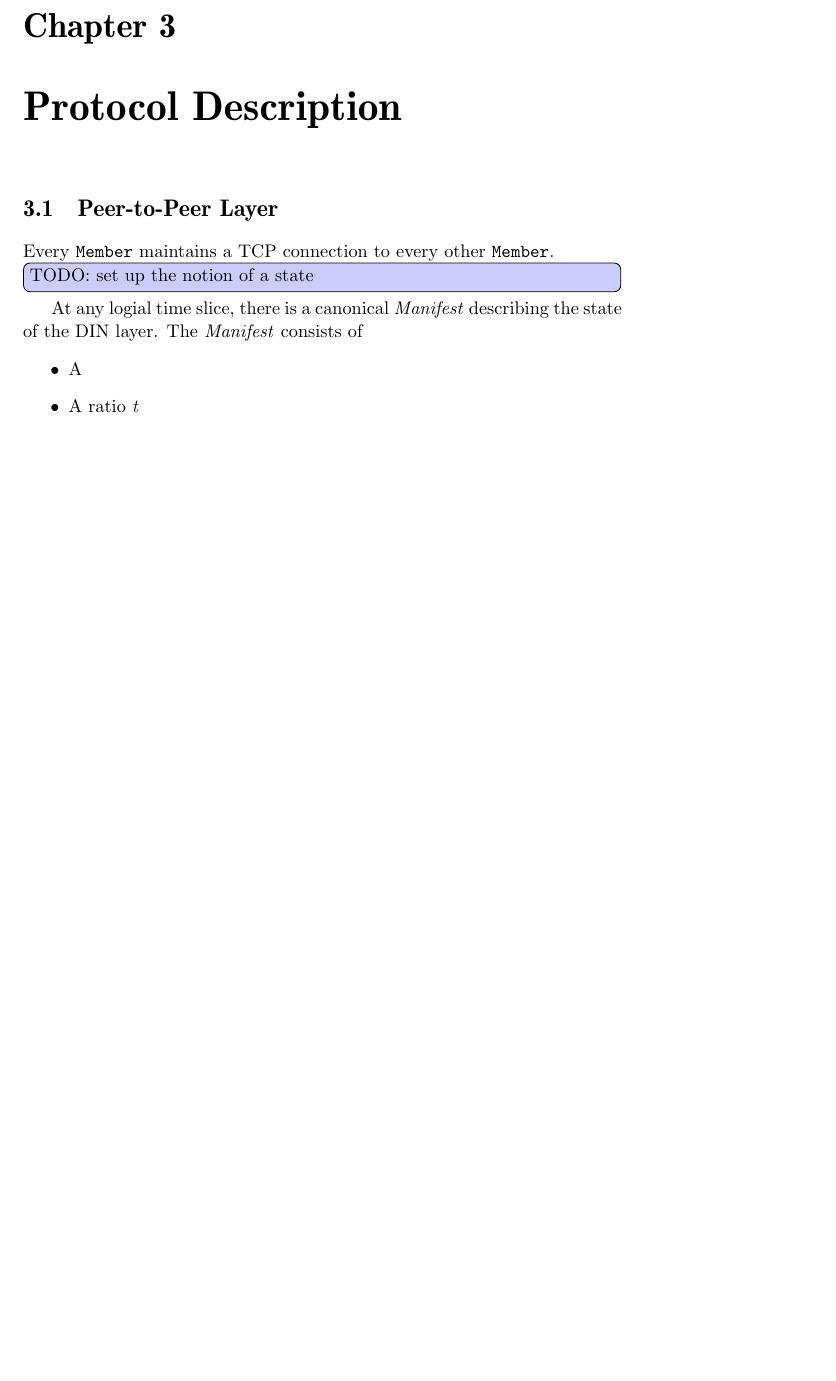
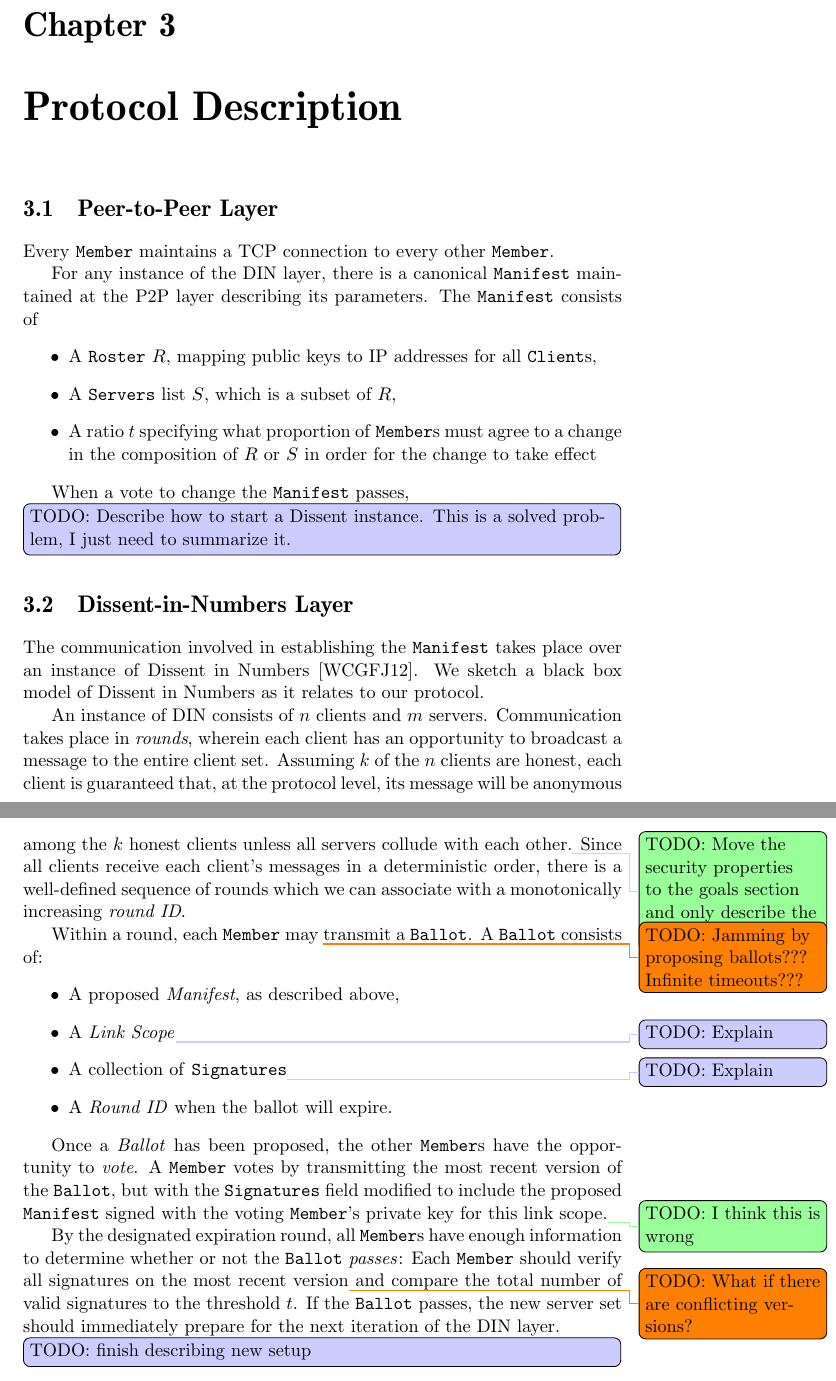
Before and after one commit to ecawthon/thesis, a LaTeX thesis (main.tex, which reads protocol.tex): part of page 19 of 31 before the commit and two parts of pages 19 and 20 of 31 after it, the two joined at a grey line, cut so that both start at the same text, the shorter picture padded with empty space. Compiled offline with pdfLaTeX; a missing font is replaced by an installed copy or a similar font.

Commit message:
protocol: is now something like an outline

```diff
--- a/protocol.tex
+++ b/protocol.tex
@@ -1,82 +1,58 @@
 \section{Peer-to-Peer Layer}
 Every \texttt{Member} maintains a TCP connection to every other \texttt{Member}.
-\todo[inline]{TODO: set up the notion of a state}
-At any logial time slice, there is a canonical \emph{Manifest} describing the
-state of the DIN layer. The \emph{Manifest} consists of
+
+For any instance of the DIN layer, there is a canonical \texttt{Manifest}
+maintained at the P2P layer describing its parameters.  The \texttt{Manifest}
+consists of
 \begin{itemize}
-  \item A
-  \item A ratio \emph{t}
+  \item A \texttt{Roster} $R$, mapping public keys to IP addresses for all
+    \texttt{Client}s,
+  \item A \texttt{Servers} list $S$, which is a subset of $R$,
+  \item A ratio $t$ specifying what proportion of \texttt{Member}s must
+    agree to a change in the composition of $R$ or $S$ in order for the change
+    to take effect
 \end{itemize}
 
-% Group Policy
-% ---------------------
-%  `Member Set`: A `Member Set` _M = (t, C, S)_ defines the parameters of a
-%  Dissent cluster's membership and policy. It consists of a ratio _t_ specifying
-%  what proportion of members must agree to a change in the composition of _M_ for
-%  the change to be implemented; and two possibly overlapping sets of `Peer`s: The
-%  client set _C_ and the server set _S_.
-%
-%  `Roster`: A `Roster` _R = (M, L, S)_ consists of a `Member Set` _M_, a
-%  `linkScope` _L_, and a collection of signatures _S_.
-%
-% Peer operations
-% ================================================================================
-% Joining
-% --------------------------------------------------------------------------------
-% A `Peer` may start its own cluster consisting of itself at any time.
-%
-% To join an existing cluster, a `Peer` _P_ must know the address of at least one
-% member _M_.
-% 1. _P_ sends a `Join_request` message to one or more members
-% 2. _M_ initiates a vote on whether _P_ can join
-% Member operations
-% --------------------------------------------------------------------------------
-% Unless otherwise specified, all `Member` messages are broadcast as regular
-% Dissent messages.
-%
-% In its own slot, any `Member` may:
-% - `Propose` a new `Roster` by specifying a proposed
-%     `Member Set`, and an arbitrary `linkScope` specific to this `Roster`, and
-%     signing it according to the `linkScope`. It also includes a round number for
-%     when the proposal should take effect.
-% - `Vote` by adding its signature to an existing `Roster` _(M, L, S_) by
-%    broadcasting _(M, L, S')_.
-%
-% Safety Analysis
-% ================================================================================
-% (What does it mean for a new roster to take effect?)
-% A new `Roster` is enacted by launching a new configuration.
-% (Do we need to re-shuffle or just reset the round?)
-% (We need a base case.)
-% Once any server learns that it is a server, it broadcasts that it is ready for
-% clients.
-% Clients can also enqueue themselves (?)
-% (what's a broadcast?)
-%
-% Security Analysis
-% ================================================================================
-% Limitations
-% -----------
-% * All clients know all other clients' IP addresses. This is not true in DiN.
-%
-% TODO
-% =============
-% * Distinguishing between members who are actually participating and members who
-%     are allowed to participate - this should not require all members to
-%     participate every round.
-% * How to verify the threshold has been met - need to decide if it's threshold of
-%     members or threshold of active participants
-% * Member sets should probably have IDs - it should be legal for a Peer to be a
-%     member of multiple clusters. Further, this allows for distinguishing between
-%     forming a new set and modifying an existing one (wouldn't want to be able to
-%     propose a tiny member set and then say the threshold of that new tiny member
-%     set is met so the new set takes effect)
-% * How role transitions actually occur
-%
-% Possible additions
-% ==================
-% * Adopting the intersection of multiple rosters with different signature sets?
-% * Proposing could involve having garbage for all the signature slots - once
-%     enough signature slots are readible, done.
-% * Idea: Don't deal with churn.
-% \subsection{Peer-to-Peer Layer}
+When a vote to change the \texttt{Manifest} passes, \todo[inline]{TODO: Describe how to
+  start a Dissent instance. This is a solved problem, I just need to summarize
+it.}
+
+\section{Dissent-in-Numbers Layer}
+The communication involved in establishing the \texttt{Manifest} takes place
+over an instance of Dissent in Numbers \cite{wolinsky_dissent_2012}. We sketch a
+black box model of Dissent in Numbers as it relates to our protocol.
+
+An instance of DIN consists of $n$ clients and $m$ servers. Communication takes
+place in \emph{rounds}, wherein each client has an opportunity to broadcast a
+message to the entire client set. Assuming $k$ of the $n$ clients are honest,
+each client is guaranteed that, at the protocol level, its message will be
+anonymous among the $k$ honest clients unless all servers collude with each
+other.\todoword{Move the security properties to the goals section and only
+describe the functionality here} Since all clients receive each client's
+messages in a deterministic order, there is a well-defined sequence of rounds
+which we can associate with a monotonically increasing \emph{round ID}.
+
+Within a round, each \texttt{Member} may \todosubst{Jamming by proposing
+ballots??? Infinite timeouts???} transmit a \texttt{Ballot}. A \texttt{Ballot}
+consists of:
+\begin{itemize}
+  \item A proposed \emph{Manifest}, as described above,
+  \item A \emph{Link Scope}\todogrunt{Explain}
+  \item A collection of \texttt{Signatures}\todogrunt{Explain}
+  \item A \emph{Round ID} when the ballot will expire.
+\end{itemize}
+
+Once a \emph{Ballot} has been proposed, the other \texttt{Member}s have the
+opportunity to \emph{vote}. A \texttt{Member} votes by transmitting the most
+recent version of the \texttt{Ballot}, but with the \texttt{Signatures} field
+modified to include the proposed \texttt{Manifest} signed with the voting
+\texttt{Member}'s private key for this link scope.\todoword{I think this is
+wrong}
+
+By the designated expiration round, all \texttt{Member}s have enough
+information to determine whether or not the \texttt{Ballot} \emph{passes}:
+Each \texttt{Member} should verify all signatures on the most recent
+version\todosubst{What if there are conflicting versions?}
+and compare the total number of valid signatures to the threshold $t$. If the
+\texttt{Ballot} passes, the new server set should immediately prepare for the
+next iteration of the DIN layer.\todo[inline]{TODO: finish describing new setup}
```
Also changed, not shown: goals.tex (+20 -3 lines), main.pdf.
